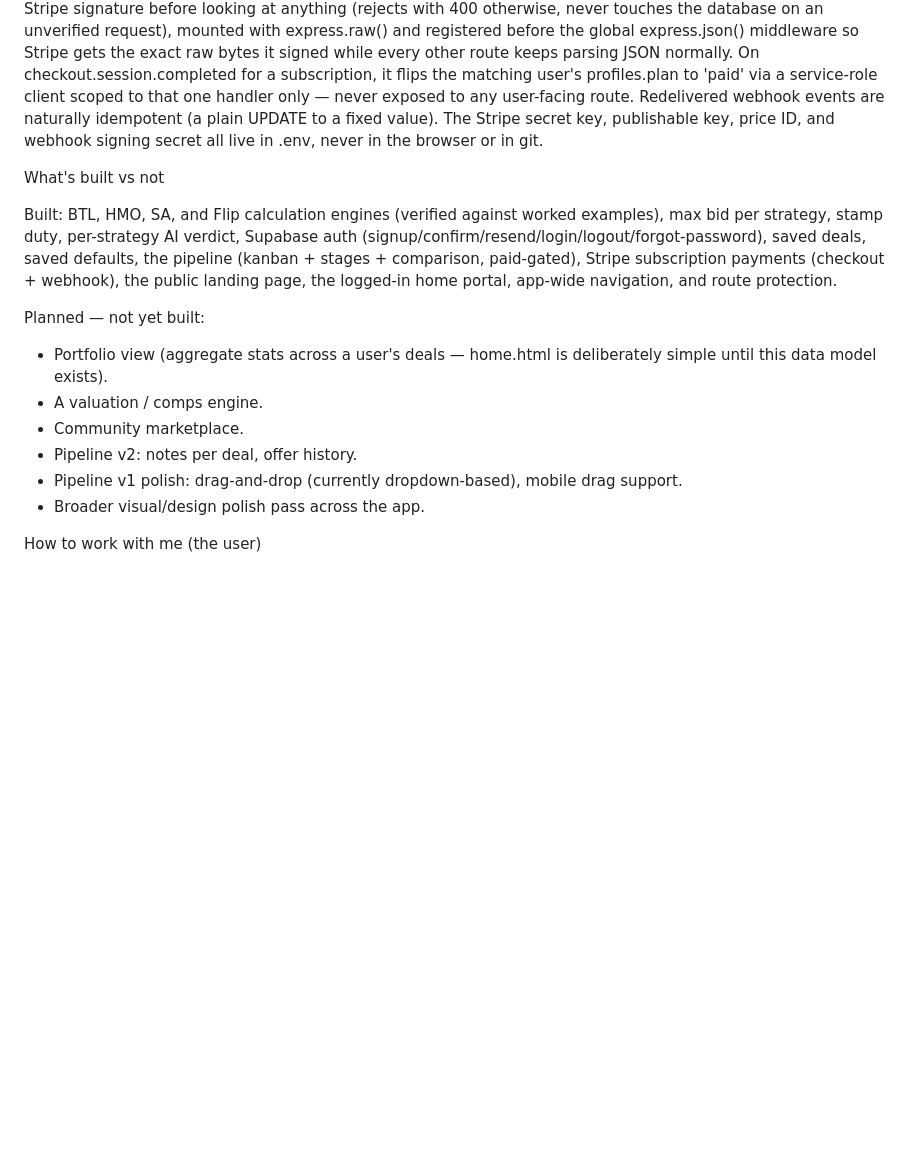
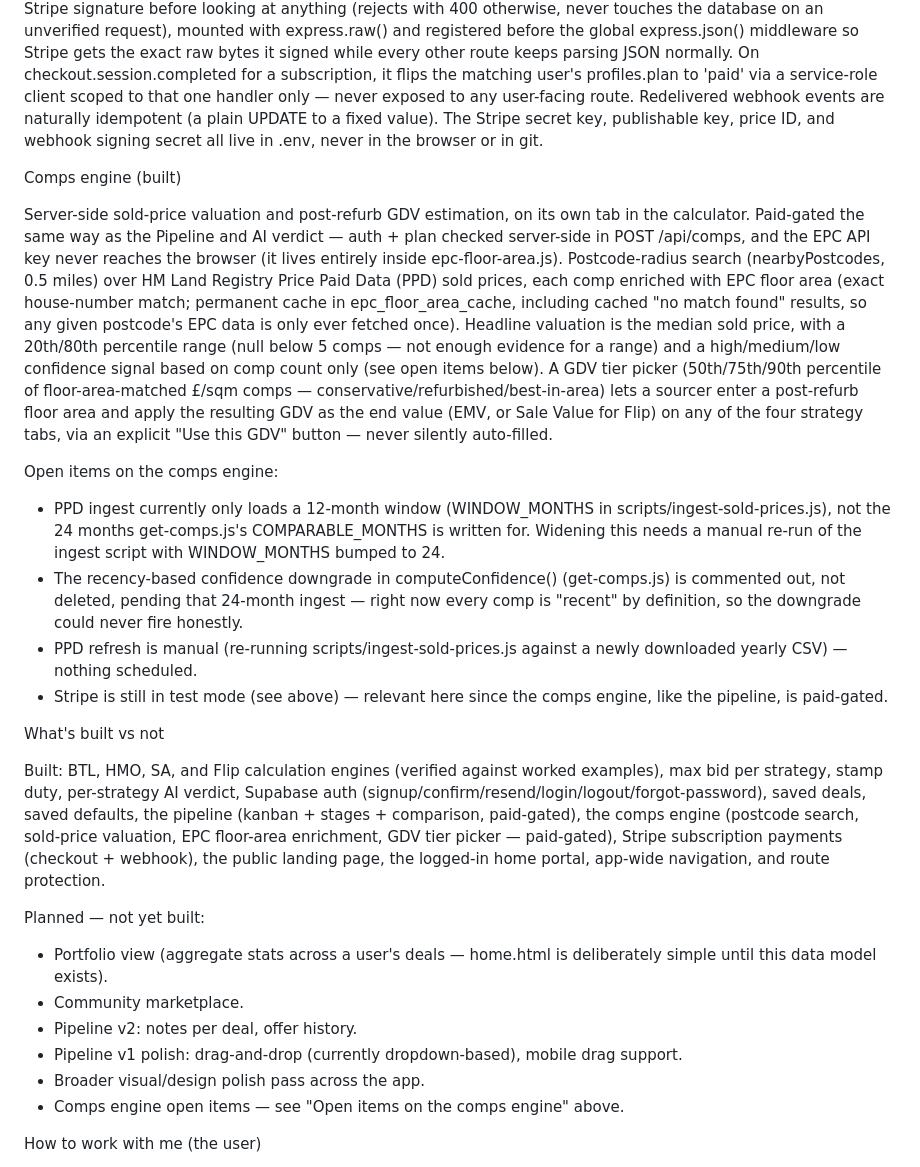
Before and after one commit to nathmillo16-cmd/property-deal-analyser, a Markdown page: CLAUDE.md, the part around the change. Drawn GitHub-style; blank space fills up the shorter version.

Commit message:
Document the comps engine in CLAUDE.md
Move it from "planned" to "built": postcode radius search, PPD sold
prices, EPC floor-area enrichment with permanent cache, median-based
valuation with percentile range and count-based confidence, and the GDV
tier picker that applies an end value to any strategy tab. Note the open
items — 12-month (not 24) PPD window, the disabled recency downgrade,
manual PPD refresh, and Stripe still in test mode — so future sessions
don't have to rediscover them.

Co-Authored-By: Claude Sonnet 5 <noreply@anthropic.com>
Claude-Session: https://claude.ai/code/session_01G6Z3FSXaDbCo3GhkXcGQH7

```diff
--- a/CLAUDE.md
+++ b/CLAUDE.md
@@ -88,17 +88,27 @@ Payments (Stripe, test mode, live and verified)
 
 Single £29/month subscription. Checkout: POST /api/create-checkout-session creates a Stripe Checkout Session for a logged-in free user, with both client_reference_id and metadata.user_id set to the Supabase user id (redundant on purpose, for whichever field the webhook ends up reading). Webhook: POST /api/stripe-webhook verifies the Stripe signature before looking at anything (rejects with 400 otherwise, never touches the database on an unverified request), mounted with express.raw() and registered before the global express.json() middleware so Stripe gets the exact raw bytes it signed while every other route keeps parsing JSON normally. On checkout.session.completed for a subscription, it flips the matching user's profiles.plan to 'paid' via a service-role client scoped to that one handler only — never exposed to any user-facing route. Redelivered webhook events are naturally idempotent (a plain UPDATE to a fixed value). The Stripe secret key, publishable key, price ID, and webhook signing secret all live in .env, never in the browser or in git.
 
+Comps engine (built)
+
+Server-side sold-price valuation and post-refurb GDV estimation, on its own tab in the calculator. Paid-gated the same way as the Pipeline and AI verdict — auth + plan checked server-side in POST /api/comps, and the EPC API key never reaches the browser (it lives entirely inside epc-floor-area.js). Postcode-radius search (nearbyPostcodes, 0.5 miles) over HM Land Registry Price Paid Data (PPD) sold prices, each comp enriched with EPC floor area (exact house-number match; permanent cache in epc_floor_area_cache, including cached "no match found" results, so any given postcode's EPC data is only ever fetched once). Headline valuation is the median sold price, with a 20th/80th percentile range (null below 5 comps — not enough evidence for a range) and a high/medium/low confidence signal based on comp count only (see open items below). A GDV tier picker (50th/75th/90th percentile of floor-area-matched £/sqm comps — conservative/refurbished/best-in-area) lets a sourcer enter a post-refurb floor area and apply the resulting GDV as the end value (EMV, or Sale Value for Flip) on any of the four strategy tabs, via an explicit "Use this GDV" button — never silently auto-filled.
+
+Open items on the comps engine:
+- PPD ingest currently only loads a 12-month window (WINDOW_MONTHS in scripts/ingest-sold-prices.js), not the 24 months get-comps.js's COMPARABLE_MONTHS is written for. Widening this needs a manual re-run of the ingest script with WINDOW_MONTHS bumped to 24.
+- The recency-based confidence downgrade in computeConfidence() (get-comps.js) is commented out, not deleted, pending that 24-month ingest — right now every comp is "recent" by definition, so the downgrade could never fire honestly.
+- PPD refresh is manual (re-running scripts/ingest-sold-prices.js against a newly downloaded yearly CSV) — nothing scheduled.
+- Stripe is still in test mode (see above) — relevant here since the comps engine, like the pipeline, is paid-gated.
+
 What's built vs not
 
-Built: BTL, HMO, SA, and Flip calculation engines (verified against worked examples), max bid per strategy, stamp duty, per-strategy AI verdict, Supabase auth (signup/confirm/resend/login/logout/forgot-password), saved deals, saved defaults, the pipeline (kanban + stages + comparison, paid-gated), Stripe subscription payments (checkout + webhook), the public landing page, the logged-in home portal, app-wide navigation, and route protection.
+Built: BTL, HMO, SA, and Flip calculation engines (verified against worked examples), max bid per strategy, stamp duty, per-strategy AI verdict, Supabase auth (signup/confirm/resend/login/logout/forgot-password), saved deals, saved defaults, the pipeline (kanban + stages + comparison, paid-gated), the comps engine (postcode search, sold-price valuation, EPC floor-area enrichment, GDV tier picker — paid-gated), Stripe subscription payments (checkout + webhook), the public landing page, the logged-in home portal, app-wide navigation, and route protection.
 
 Planned — not yet built:
 - Portfolio view (aggregate stats across a user's deals — home.html is deliberately simple until this data model exists).
-- A valuation / comps engine.
 - Community marketplace.
 - Pipeline v2: notes per deal, offer history.
 - Pipeline v1 polish: drag-and-drop (currently dropdown-based), mobile drag support.
 - Broader visual/design polish pass across the app.
+- Comps engine open items — see "Open items on the comps engine" above.
 
 How to work with me (the user)
 
```
